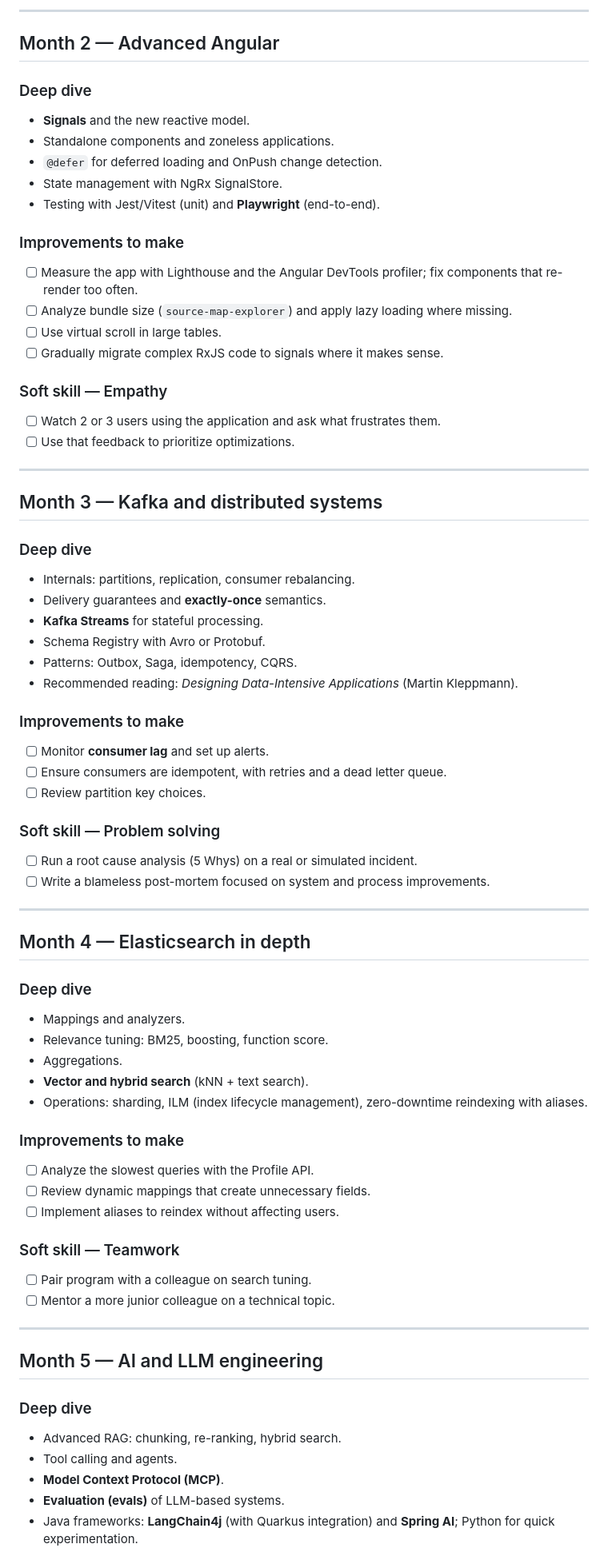
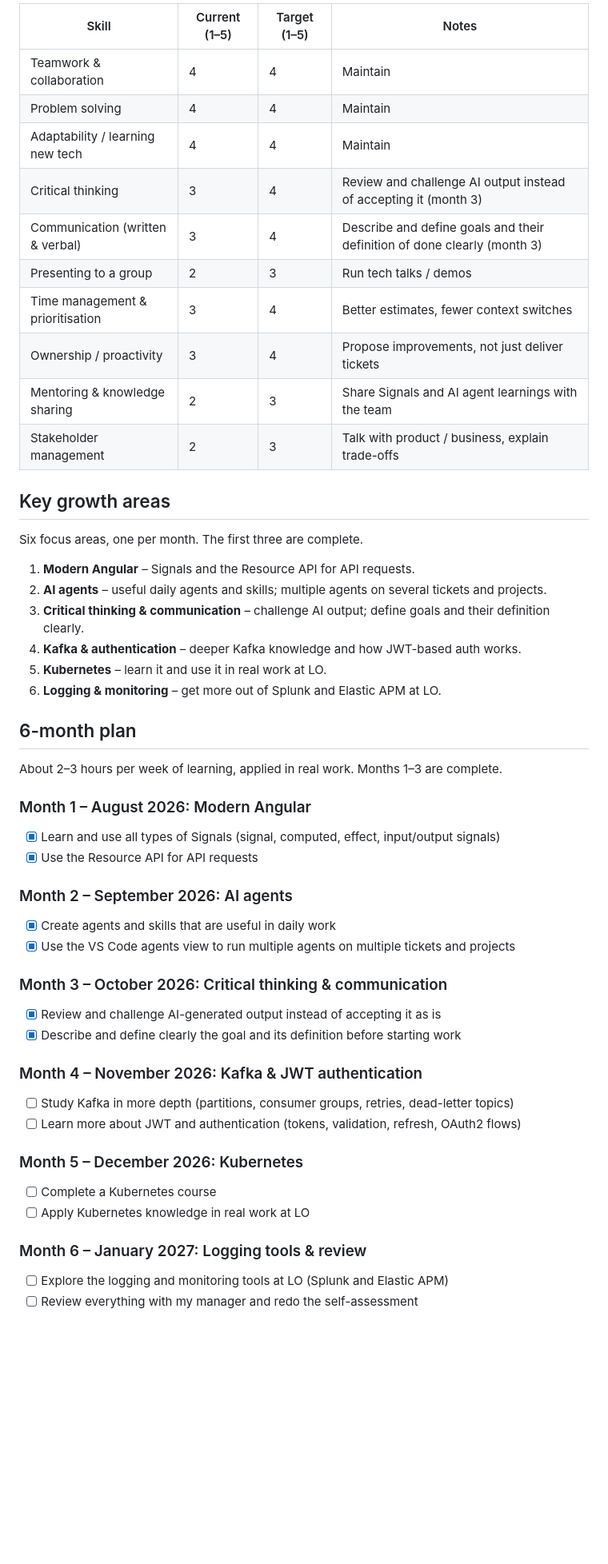
Before and after one commit to JMRCGuedes/Invest, a Markdown page: 6M_PLAN.md, the part around one of its changes. Shown at 80% size. GitHub-like rendering; blank space fills up the shorter version.

```diff
--- a/6M_PLAN.md
+++ b/6M_PLAN.md
@@ -30,74 +37,59 @@ Each month has a main theme, concepts to study in depth, concrete improvements t
 
----
+| Skill | Current (1–5) | Target (1–5) | Notes |
+| --- | --- | --- | --- |
+| Teamwork & collaboration | 4 | 4 | Maintain |
+| Problem solving | 4 | 4 | Maintain |
+| Adaptability / learning new tech | 4 | 4 | Maintain |
+| Critical thinking | 3 | 4 | Review and challenge AI output instead of accepting it (month 3) |
+| Communication (written & verbal) | 3 | 4 | Describe and define goals and their definition of done clearly (month 3) |
+| Presenting to a group | 2 | 3 | Run tech talks / demos |
+| Time management & prioritisation | 3 | 4 | Better estimates, fewer context switches |
+| Ownership / proactivity | 3 | 4 | Propose improvements, not just deliver tickets |
+| Mentoring & knowledge sharing | 2 | 3 | Share Signals and AI agent learnings with the team |
+| Stakeholder management | 2 | 3 | Talk with product / business, explain trade-offs |
 
-## Month 2 — Advanced Angular
+## Key growth areas
 
-### Deep dive
-- **Signals** and the new reactive model.
-- Standalone components and zoneless applications.
-- `@defer` for deferred loading and OnPush change detection.
-- State management with NgRx SignalStore.
-- Testing with Jest/Vitest (unit) and **Playwright** (end-to-end).
+Six focus areas, one per month. The first three are complete.
 
-### Improvements to make
-- [ ] Measure the app with Lighthouse and the Angular DevTools profiler; fix components that re-render too often.
-- [ ] Analyze bundle size (`source-map-explorer`) and apply lazy loading where missing.
-- [ ] Use virtual scroll in large tables.
-- [ ] Gradually migrate complex RxJS code to signals where it makes sense.
+1. **Modern Angular** – Signals and the Resource API for API requests.
+2. **AI agents** – useful daily agents and skills; multiple agents on several tickets and projects.
+3. **Critical thinking & communication** – challenge AI output; define goals and their definition clearly.
+4. **Kafka & authentication** – deeper Kafka knowledge and how JWT-based auth works.
+5. **Kubernetes** – learn it and use it in real work at LO.
+6. **Logging & monitoring** – get more out of Splunk and Elastic APM at LO.
 
-### Soft skill — Empathy
-- [ ] Watch 2 or 3 users using the application and ask what frustrates them.
-- [ ] Use that feedback to prioritize optimizations.
+## 6-month plan
 
----
+About 2–3 hours per week of learning, applied in real work. Months 1–3 are complete.
 
-## Month 3 — Kafka and distributed systems
+### Month 1 – August 2026: Modern Angular
 
-### Deep dive
-- Internals: partitions, replication, consumer rebalancing.
-- Delivery guarantees and **exactly-once** semantics.
-- **Kafka Streams** for stateful processing.
-- Schema Registry with Avro or Protobuf.
-- Patterns: Outbox, Saga, idempotency, CQRS.
-- Recommended reading: *Designing Data-Intensive Applications* (Martin Kleppmann).
+- [x] Learn and use all types of Signals (signal, computed, effect, input/output signals)
+- [x] Use the Resource API for API requests
 
-### Improvements to make
-- [ ] Monitor **consumer lag** and set up alerts.
-- [ ] Ensure consumers are idempotent, with retries and a dead letter queue.
-- [ ] Review partition key choices.
+### Month 2 – September 2026: AI agents
 
-### Soft skill — Problem solving
-- [ ] Run a root cause analysis (5 Whys) on a real or simulated incident.
-- [ ] Write a blameless post-mortem focused on system and process improvements.
+- [x] Create agents and skills that are useful in daily work
+- [x] Use the VS Code agents view to run multiple agents on multiple tickets and projects
 
----
+### Month 3 – October 2026: Critical thinking & communication
 
-## Month 4 — Elasticsearch in depth
+- [x] Review and challenge AI-generated output instead of accepting it as is
+- [x] Describe and define clearly the goal and its definition before starting work
 
-### Deep dive
-- Mappings and analyzers.
-- Relevance tuning: BM25, boosting, function score.
-- Aggregations.
-- **Vector and hybrid search** (kNN + text search).
-- Operations: sharding, ILM (index lifecycle management), zero-downtime reindexing with aliases.
+### Month 4 – November 2026: Kafka & JWT authentication
 
-### Improvements to make
-- [ ] Analyze the slowest queries with the Profile API.
-- [ ] Review dynamic mappings that create unnecessary fields.
-- [ ] Implement aliases to reindex without affecting users.
+- [ ] Study Kafka in more depth (partitions, consumer groups, retries, dead-letter topics)
+- [ ] Learn more about JWT and authentication (tokens, validation, refresh, OAuth2 flows)
 
-### Soft skill — Teamwork
-- [ ] Pair program with a colleague on search tuning.
-- [ ] Mentor a more junior colleague on a technical topic.
+### Month 5 – December 2026: Kubernetes
 
----
+- [ ] Complete a Kubernetes course
+- [ ] Apply Kubernetes knowledge in real work at LO
 
-## Month 5 — AI and LLM engineering
+### Month 6 – January 2027: Logging tools & review
 
-### Deep dive
-- Advanced RAG: chunking, re-ranking, hybrid search.
-- Tool calling and agents.
-- **Model Context Protocol (MCP)**.
-- **Evaluation (evals)** of LLM-based systems.
-- Java frameworks: **LangChain4j** (with Quarkus integration) and **Spring AI**; Python for quick experimentation.
+- [ ] Explore the logging and monitoring tools at LO (Splunk and Elastic APM)
+- [ ] Review everything with my manager and redo the self-assessment
 
```
Also changed, not shown: other parts of 6M_PLAN.md (+37 -60 lines).
